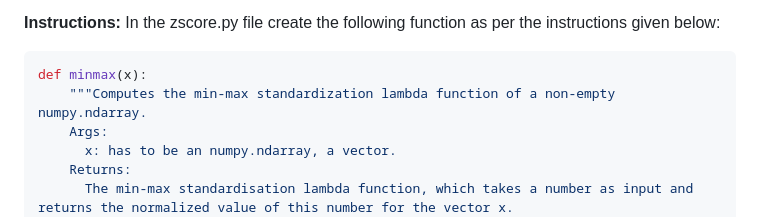
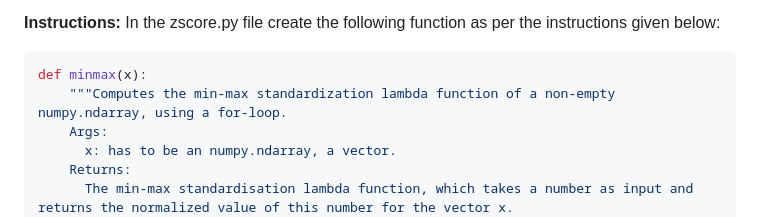
Before and after one commit to 42-AI/bootcamp_machine-learning, a Markdown page: day03/ex11/ex11.md, the part around the change. Drawn GitHub-style.

````diff
--- a/day04/ex11/ex11.md
+++ b/day03/ex11/ex11.md
@@ -23,7 +23,7 @@ where:
 In the zscore.py file create the following function as per the instructions given below:
 ```python
 def minmax(x):
-    """Computes the min-max standardization lambda function of a non-empty numpy.ndarray.
+    """Computes the min-max standardization lambda function of a non-empty numpy.ndarray, using a for-loop.
     Args:
       x: has to be an numpy.ndarray, a vector.
     Returns:
````
Also changed, not shown: day03/ex12/ex12.md (renamed from day04/ex12/ex12.md, +1 -1 lines), day03/assets/figure1_3Dplot_dataset.png (renamed from day04/assets/figure1_3Dplot_dataset.png), day03/ex00/ex00.md (renamed from day04/ex00/ex00.md), day03/ex01/ex01.md (renamed from day04/ex01/ex01.md), day03/ex02/ex02.md (renamed from day04/ex02/ex02.md), day03/ex03/ex03.md (renamed from day04/ex03/ex03.md), day03/ex04/ex04.md (renamed from day04/ex04/ex04.md), day03/ex05/ex05.md (renamed from day04/ex05/ex05.md), day03/ex06/ex06.md (renamed from day04/ex06/ex06.md), day03/ex07/ex07.md (renamed from day04/ex07/ex07.md), day03/ex08/ex08.md (renamed from day04/ex08/ex08.md), day03/ex09/ex09.md (renamed from day04/ex09/ex09.md), day03/ex10/ex10.md (renamed from day04/ex10/ex10.md), 2 other files.
